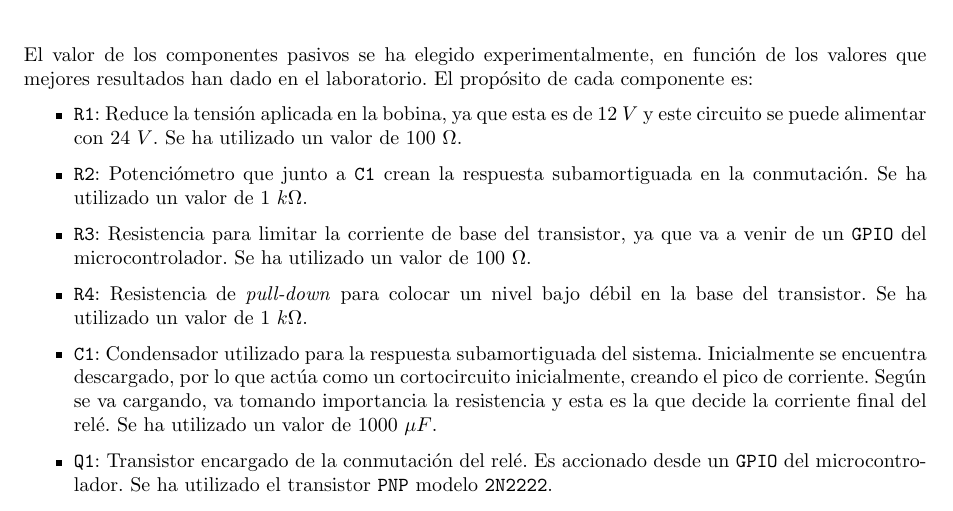
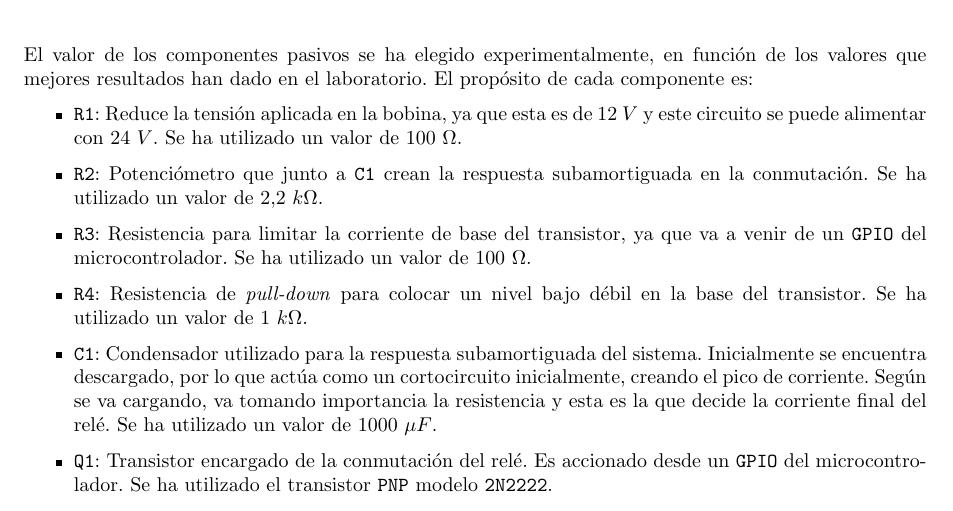
Before and after one commit to David-Andrino/iot-power, a LaTeX document (memoria/main.tex, which reads memoria/files/2-Hardware/Modulos/reles.tex): part of page 11 of 56, cut so that both start at the same text. Compiled offline with pdfLaTeX.

Commit message:
Valor del potenciómetro

```diff
--- a/memoria/files/2-Hardware/Modulos/reles.tex
+++ b/memoria/files/2-Hardware/Modulos/reles.tex
@@ -18,7 +18,7 @@ Se puede ver el circuito en la \autoref{fig:hardware/modulos/reles/esquematico}.
 El valor de los componentes pasivos se ha elegido experimentalmente, en función de los valores que mejores resultados han dado en el laboratorio. El propósito de cada componente es:
 \begin{itemize}
     \item \texttt{R1}: Reduce la tensión aplicada en la bobina, ya que esta es de $12\ V$ y este circuito se puede alimentar con $24\ V$. Se ha utilizado un valor de $100\ \Omega$.
-    \item \texttt{R2}: Potenciómetro que junto a \texttt{C1} crean la respuesta subamortiguada en la conmutación. Se ha utilizado un valor de $1\ k\Omega$.
+    \item \texttt{R2}: Potenciómetro que junto a \texttt{C1} crean la respuesta subamortiguada en la conmutación. Se ha utilizado un valor de $2.2\ k\Omega$.
     \item \texttt{R3}: Resistencia para limitar la corriente de base del transistor, ya que va a venir de un \texttt{GPIO} del microcontrolador. Se ha utilizado un valor de $100\ \Omega$.
     \item \texttt{R4}: Resistencia de \textit{pull-down} para colocar un nivel bajo débil en la base del transistor. Se ha utilizado un valor de $1\ k\Omega$.
     \item \texttt{C1}: Condensador utilizado para la respuesta subamortiguada del sistema. Inicialmente se encuentra descargado, por lo que actúa como un cortocircuito inicialmente, creando el pico de corriente. Según se va cargando, va tomando importancia la resistencia y esta es la que decide la corriente final del relé. Se ha utilizado un valor de $1000\ \mu F$.
```
